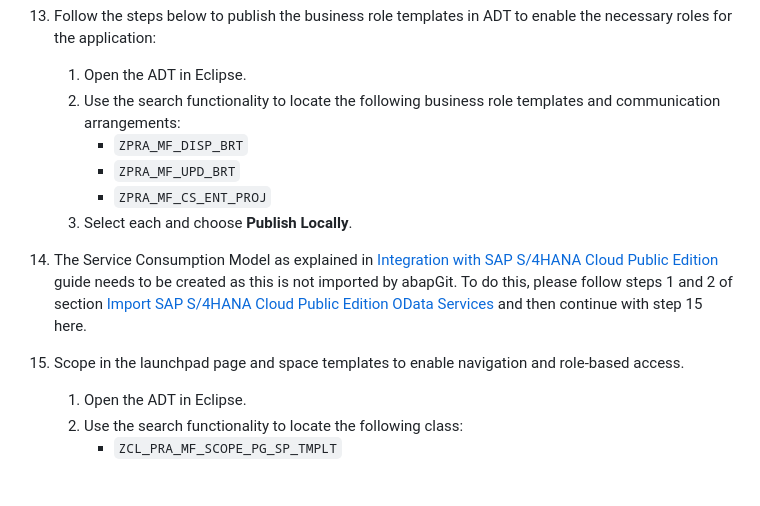
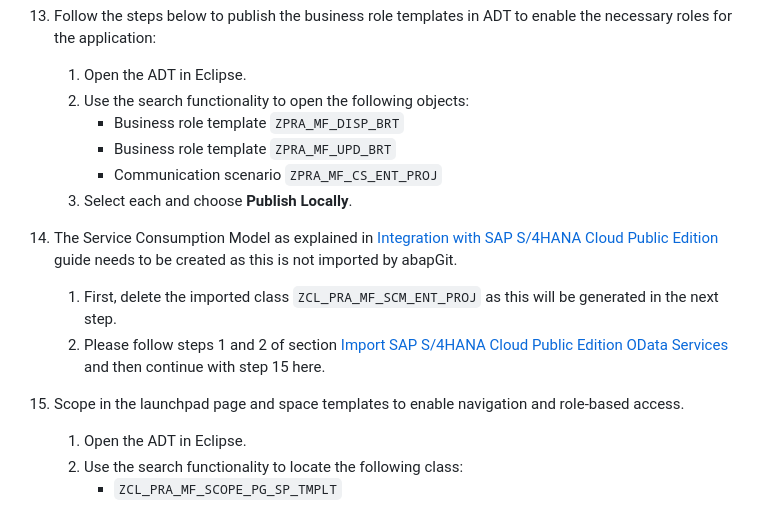
Before and after one commit to vitrixLab/SAP-Project-Phase-4-abap-partner-reference-application, a Markdown page: Tutorials/01-Quickstart.md, the part around the change printed below. Drawn GitHub-style; blank space fills up the shorter version.

```diff
--- a/Tutorials/01-Quickstart.md
+++ b/Tutorials/01-Quickstart.md
@@ -136,15 +135,16 @@ If you prefer a quick start without further explanation and want to the applicat
 13. Follow the steps below to publish the business role templates in ADT to enable the necessary roles for the application:
 
     1. Open the ADT in Eclipse.
-    2. Use the search functionality to locate the following business role templates and communication arrangements:
-        - `ZPRA_MF_DISP_BRT`
-        - `ZPRA_MF_UPD_BRT`
-        - `ZPRA_MF_CS_ENT_PROJ`
+    2. Use the search functionality to open the following objects:
+        - Business role template `ZPRA_MF_DISP_BRT`
+        - Business role template `ZPRA_MF_UPD_BRT`
+        - Communication scenario `ZPRA_MF_CS_ENT_PROJ`
     3. Select each and choose **Publish Locally**.
 
-14. The Service Consumption Model as explained in [Integration with SAP S/4HANA Cloud Public Edition](./40_Integration-with-S4-Public-Cloud.md#set-up-a-service-consumption-model) guide needs to be created as this is not imported by abapGit. To do this, please follow steps 1 and 2 of section [Import SAP S/4HANA Cloud Public Edition OData Services](./40_Integration-with-S4-Public-Cloud.md#import-sap-s4hana-cloud-public-edition-odata-services) and then continue with step 15 here.
+14. The Service Consumption Model as explained in [Integration with SAP S/4HANA Cloud Public Edition](./40_Integration-with-S4-Public-Cloud.md#set-up-a-service-consumption-model) guide needs to be created as this is not imported by abapGit.
+    1. First, delete the imported class `ZCL_PRA_MF_SCM_ENT_PROJ` as this will be generated in the next step.
+    2. Please follow steps 1 and 2 of section [Import SAP S/4HANA Cloud Public Edition OData Services](./40_Integration-with-S4-Public-Cloud.md#import-sap-s4hana-cloud-public-edition-odata-services) and then continue with step 15 here.
 15. Scope in the launchpad page and space templates to enable navigation and role-based access.
-
     1. Open the ADT in Eclipse.
     2. Use the search functionality to locate the following class:
         - `ZCL_PRA_MF_SCOPE_PG_SP_TMPLT`
```
Also changed, not shown: other parts of Tutorials/01-Quickstart.md (+18 -19 lines), Tutorials/images/01-icon-activate-all.png (added).
